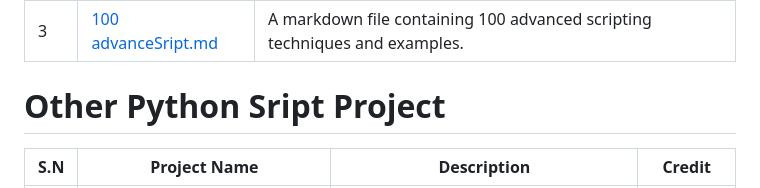
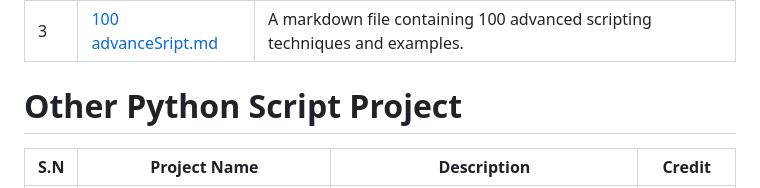
Before and after one commit to m14r41/Scripting4Hackers, a Markdown page: PYTHON/README.md, the part around the change. Drawn GitHub-style.

Commit message:
Update message

```diff
--- a/PYTHON/README.md
+++ b/PYTHON/README.md
@@ -10,7 +10,7 @@
 | 3   | [100 advanceSript.md](https://github.com/m14r41/Scripting4Hackers/blob/main/PYTHON/100%20advanceSript.md) | A markdown file containing 100 advanced scripting techniques and examples.  |
 
 
-# Other Python Sript Project
+# Other Python Script Project
 
 | S.N | Project Name | Description | Credit |
 | --- | ------------ | ----------- | ------ |
```
